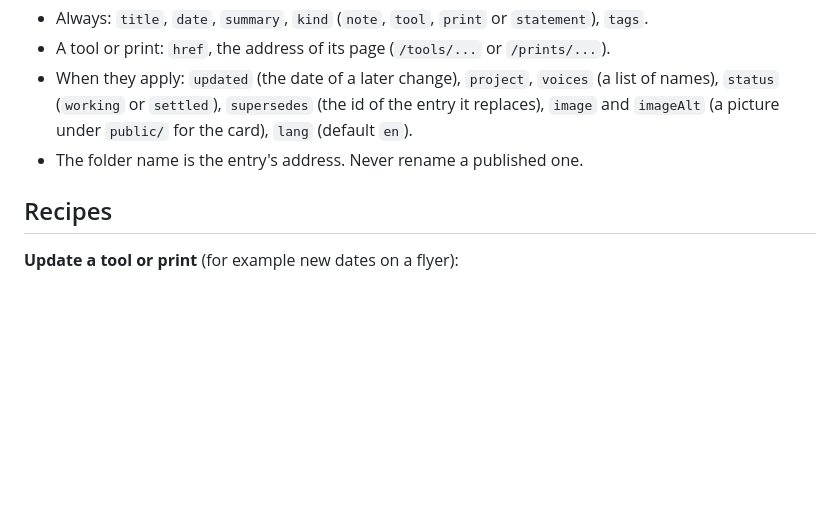
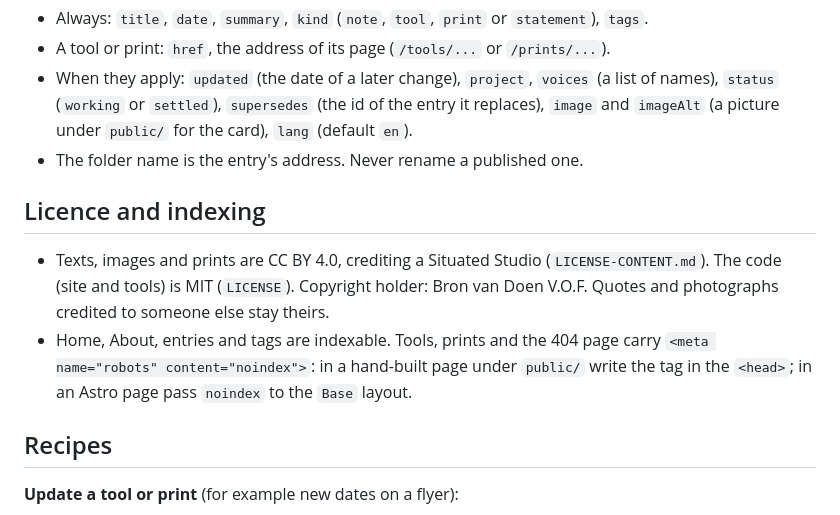
Before and after one commit to bronvandoen/bronvandoen.github.io, a Markdown page: CLAUDE.md, the part around the change. Rendered like a GitHub page; blank space fills up the shorter version.

Commit message:
Move licence and noindex rules into CLAUDE.md
The situated-studio-lead skill held these two lines; the repository's
CLAUDE.md is the one home for site rules, so they belong here.

Co-Authored-By: Claude Sonnet 5.5 <noreply@anthropic.com>
Claude-Session: https://claude.ai/code/session_01YaJxDPA8Xp4VBo1i8LFjz2

```diff
--- a/CLAUDE.md
+++ b/CLAUDE.md
@@ -25,6 +25,11 @@ Checked by `src/content.config.ts`; the build stops on a mistake.
 - When they apply: `updated` (the date of a later change), `project`, `voices` (a list of names), `status` (`working` or `settled`), `supersedes` (the id of the entry it replaces), `image` and `imageAlt` (a picture under `public/` for the card), `lang` (default `en`).
 - The folder name is the entry's address. Never rename a published one.
 
+## Licence and indexing
+
+- Texts, images and prints are CC BY 4.0, crediting a Situated Studio (`LICENSE-CONTENT.md`). The code (site and tools) is MIT (`LICENSE`). Copyright holder: Bron van Doen V.O.F. Quotes and photographs credited to someone else stay theirs.
+- Home, About, entries and tags are indexable. Tools, prints and the 404 page carry `<meta name="robots" content="noindex">`: in a hand-built page under `public/` write the tag in the `<head>`; in an Astro page pass `noindex` to the `Base` layout.
+
 ## Recipes
 
 **Update a tool or print** (for example new dates on a flyer):
```
